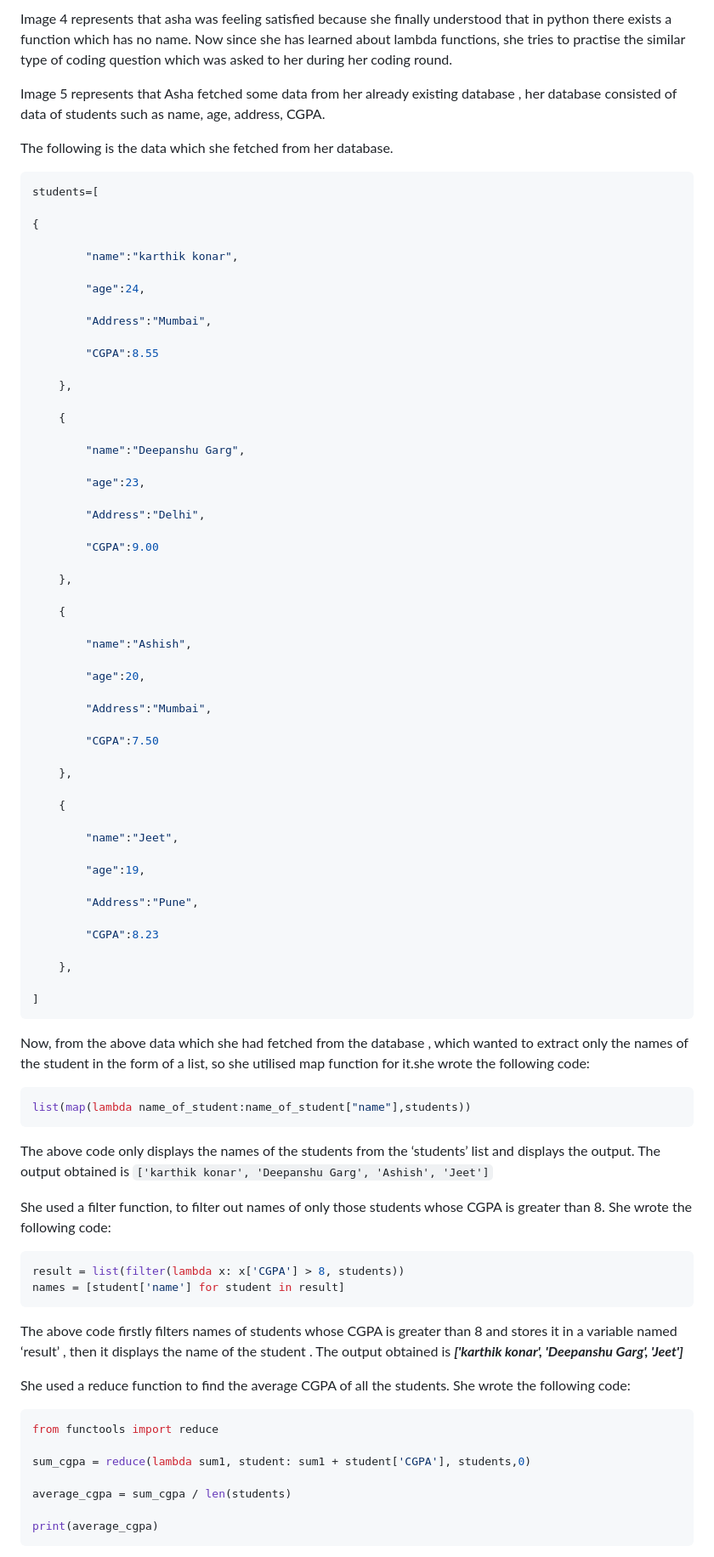
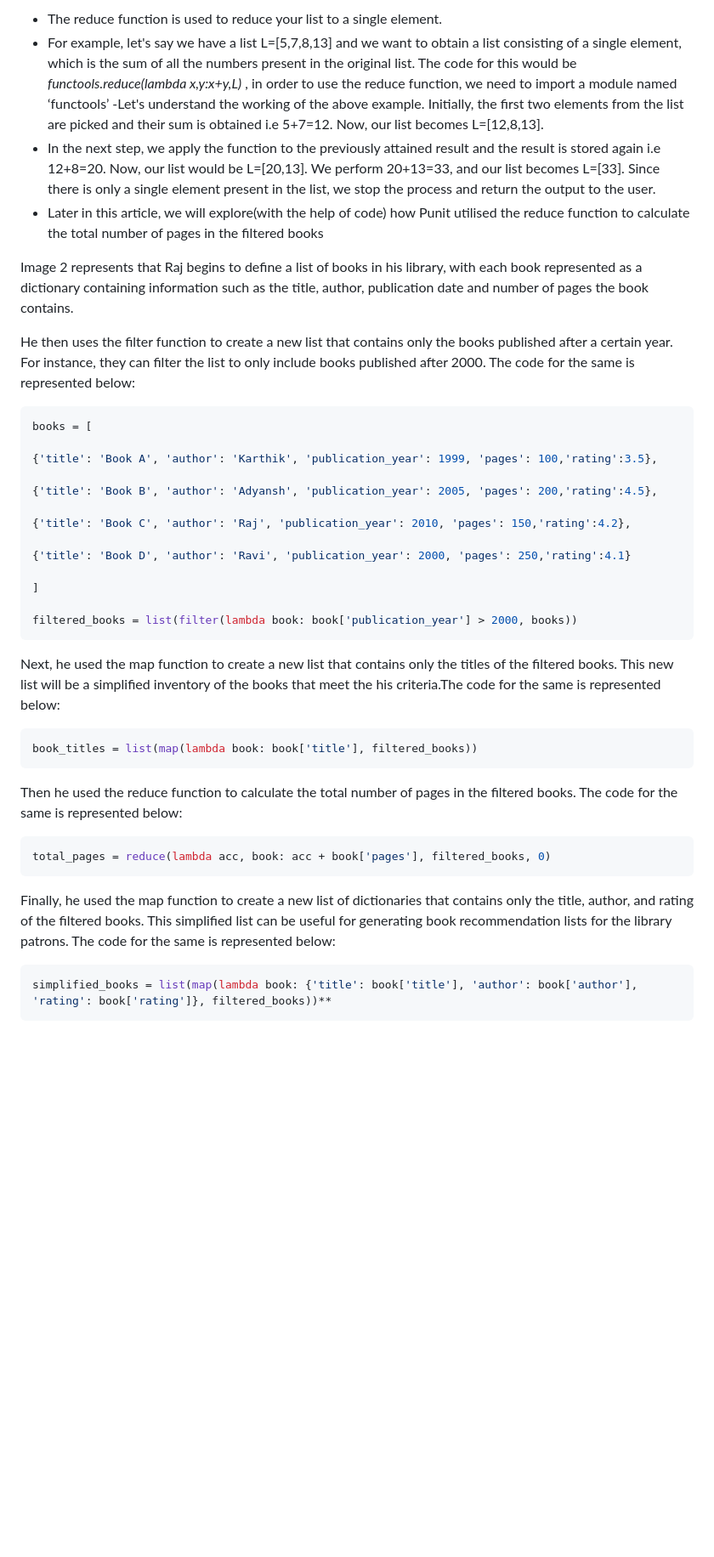
Before and after one commit to virtual-labs/exp-lambda-functions-iiith, a Markdown page: experiment/theory.md, the part around one of its changes. Shown at 85% size. Rendered like a GitHub page; blank space fills up the shorter version.

Commit message:
updated theory

````diff
--- a/experiment/theory.md
+++ b/experiment/theory.md
@@ -45,88 +40,38 @@ Let us explore more about lambda functions
 
-Image 4 represents that asha was feeling satisfied because she finally understood that in python there exists a function which has no name. Now since she has learned about lambda functions, she tries to practise the similar type of  coding question which was asked to her during her coding round.
+- The reduce function is used to reduce your list to a single element.
+- For example, let's say we have a list L=[5,7,8,13] and we want to obtain a list consisting of a single element, which is the sum of all the numbers present in the original list. The code for this would be *functools.reduce(lambda x,y:x+y,L)* , in order to use the reduce function, we need to import a module named ‘functools’ -Let's understand the working of the above example. Initially, the first two elements from the list are picked and their sum is obtained i.e 5+7=12. Now, our list becomes L=[12,8,13].
+- In the next step, we apply the function to the previously attained result and the result is stored again i.e 12+8=20. Now, our list would be L=[20,13]. We perform 20+13=33, and our list becomes L=[33]. Since there is only a single element present in the list, we stop the process and return the output to the user.
+- Later in this article, we will explore(with the help of code) how Punit utilised the reduce function to calculate the total number of pages in the filtered books
 
-Image 5 represents that Asha fetched some data from her already existing database , her database consisted of data of students such as name, age, address, CGPA.
 
-The following is the data which she fetched from her database.
-```json
-students=[
+Image 2 represents that Raj begins to  define a list of books in his library, with each book represented as a dictionary containing information such as the title, author,  publication date and number of pages the book contains.
 
-{
+He then uses the filter function to create a new list that contains only the books published after a certain year. For instance, they can filter the list to only include books published after 2000. The code for the same is represented below:
 
-        "name":"karthik konar",
+```py
+books = [
 
-        "age":24,
+{'title': 'Book A', 'author': 'Karthik', 'publication_year': 1999, 'pages': 100,'rating':3.5},
 
-        "Address":"Mumbai",
+{'title': 'Book B', 'author': 'Adyansh', 'publication_year': 2005, 'pages': 200,'rating':4.5},
 
-        "CGPA":8.55
+{'title': 'Book C', 'author': 'Raj', 'publication_year': 2010, 'pages': 150,'rating':4.2},
 
-    },
-
-    {
-
-        "name":"Deepanshu Garg",
-
-        "age":23,
-
-        "Address":"Delhi",
-
-        "CGPA":9.00
-
-    },
-
-    {
-
-        "name":"Ashish",
-
-        "age":20,
-
-        "Address":"Mumbai",
-
-        "CGPA":7.50
-
-    },
-
-    {
-
-        "name":"Jeet",
-
-        "age":19,
-
-        "Address":"Pune",
-
-        "CGPA":8.23
-
-    },
+{'title': 'Book D', 'author': 'Ravi', 'publication_year': 2000, 'pages': 250,'rating':4.1}
 
 ]
+
+filtered_books = list(filter(lambda book: book['publication_year'] > 2000, books))
 ```
-
-Now, from the above data which she had fetched from the database , which wanted to extract only the names of the student in the form of a list, so she utilised map function for it.she wrote the following code:
-
+Next, he used the map function to create a new list that contains only the titles of the filtered books. This new list will be a simplified inventory of the books that meet the his criteria.The code for the same is represented below:
 ```py
-list(map(lambda name_of_student:name_of_student["name"],students))
+book_titles = list(map(lambda book: book['title'], filtered_books))
 ```
-
-The above code only displays the names of the students from the ‘students’ list and displays the output. The output obtained is `['karthik konar', 'Deepanshu Garg', 'Ashish', 'Jeet']`
-
-She used a filter function, to filter out names of only those students whose CGPA is greater than 8. She wrote the following code:
-
+Then he used the reduce function to calculate the total number of pages in the filtered books. The code for the same is represented below:
 ```py
-result = list(filter(lambda x: x['CGPA'] > 8, students))
-names = [student['name'] for student in result]
+total_pages = reduce(lambda acc, book: acc + book['pages'], filtered_books, 0)
 ```
-
-The above code firstly filters names of students whose CGPA is greater than 8 and stores it in a variable named ‘result’ , then it displays the name of the student . The output obtained is ***['karthik konar', 'Deepanshu Garg', 'Jeet']***
-
-She used a reduce function to find the average CGPA of all the students. She wrote the following code:
-
+Finally, he used the map function to create a new list of dictionaries that contains only the title, author, and rating of the filtered books. This simplified list can be useful for generating book recommendation lists for the library patrons. The code for the same is represented below:
 ```py
-from functools import reduce
-
-sum_cgpa = reduce(lambda sum1, student: sum1 + student['CGPA'], students,0)
-
-average_cgpa = sum_cgpa / len(students)
-
-print(average_cgpa)
+simplified_books = list(map(lambda book: {'title': book['title'], 'author': book['author'], 'rating': book['rating']}, filtered_books))**
 ```
````
Also changed, not shown: other parts of experiment/theory.md (+27 -34 lines).
